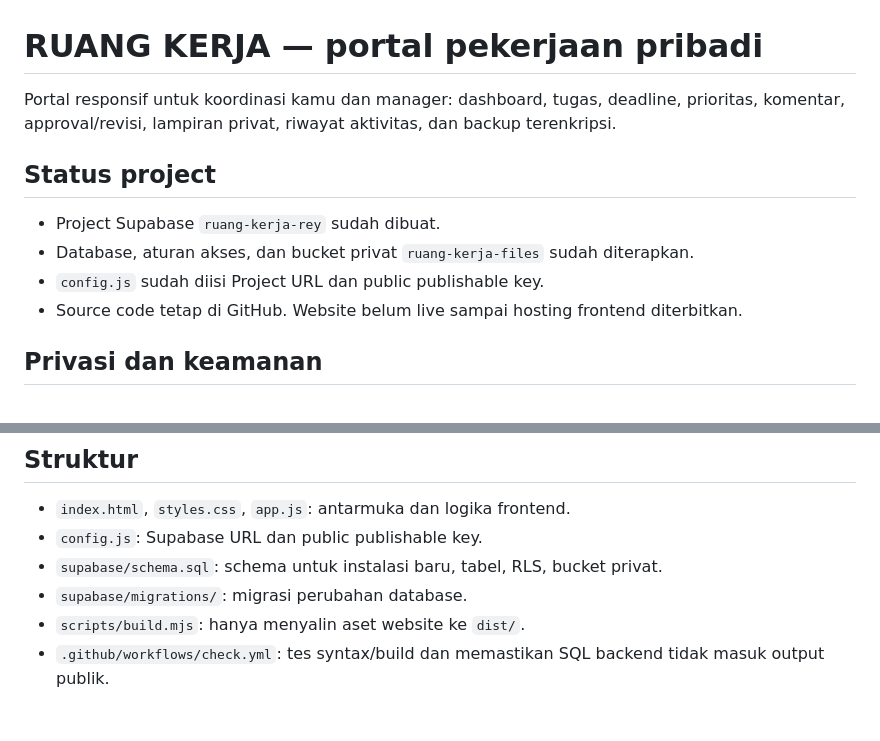
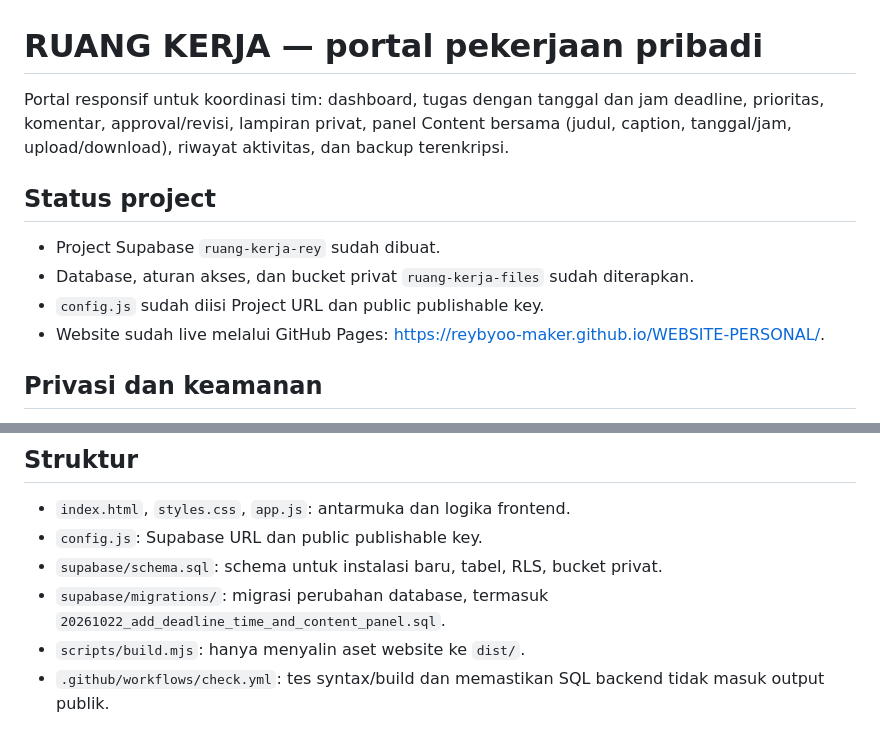
Before and after one commit to reybyoo-maker/WEBSITE-PERSONAL, a Markdown page: README.md, 2 parts joined by grey strips. Drawn GitHub-style.

Commit message:
Document live site and new deadline/content features

```diff
--- a/README.md
+++ b/README.md
@@ -1,13 +1,13 @@
 # RUANG KERJA — portal pekerjaan pribadi
 
-Portal responsif untuk koordinasi kamu dan manager: dashboard, tugas, deadline, prioritas, komentar, approval/revisi, lampiran privat, riwayat aktivitas, dan backup terenkripsi.
+Portal responsif untuk koordinasi tim: dashboard, tugas dengan tanggal dan jam deadline, prioritas, komentar, approval/revisi, lampiran privat, panel Content bersama (judul, caption, tanggal/jam, upload/download), riwayat aktivitas, dan backup terenkripsi.
 
 ## Status project
 
 - Project Supabase `ruang-kerja-rey` sudah dibuat.
 - Database, aturan akses, dan bucket privat `ruang-kerja-files` sudah diterapkan.
 - `config.js` sudah diisi Project URL dan public publishable key.
-- Source code tetap di GitHub. Website belum live sampai hosting frontend diterbitkan.
+- Website sudah live melalui GitHub Pages: https://reybyoo-maker.github.io/WEBSITE-PERSONAL/.
 
 ## Privasi dan keamanan
 
@@ -73,6 +73,6 @@ Menu Arsip & File menyediakan backup terenkripsi browser `.rkbak`. Saat ini back
 - `index.html`, `styles.css`, `app.js`: antarmuka dan logika frontend.
 - `config.js`: Supabase URL dan public publishable key.
 - `supabase/schema.sql`: schema untuk instalasi baru, tabel, RLS, bucket privat.
-- `supabase/migrations/`: migrasi perubahan database.
+- `supabase/migrations/`: migrasi perubahan database, termasuk `20261022_add_deadline_time_and_content_panel.sql`.
 - `scripts/build.mjs`: hanya menyalin aset website ke `dist/`.
 - `.github/workflows/check.yml`: tes syntax/build dan memastikan SQL backend tidak masuk output publik.
```
